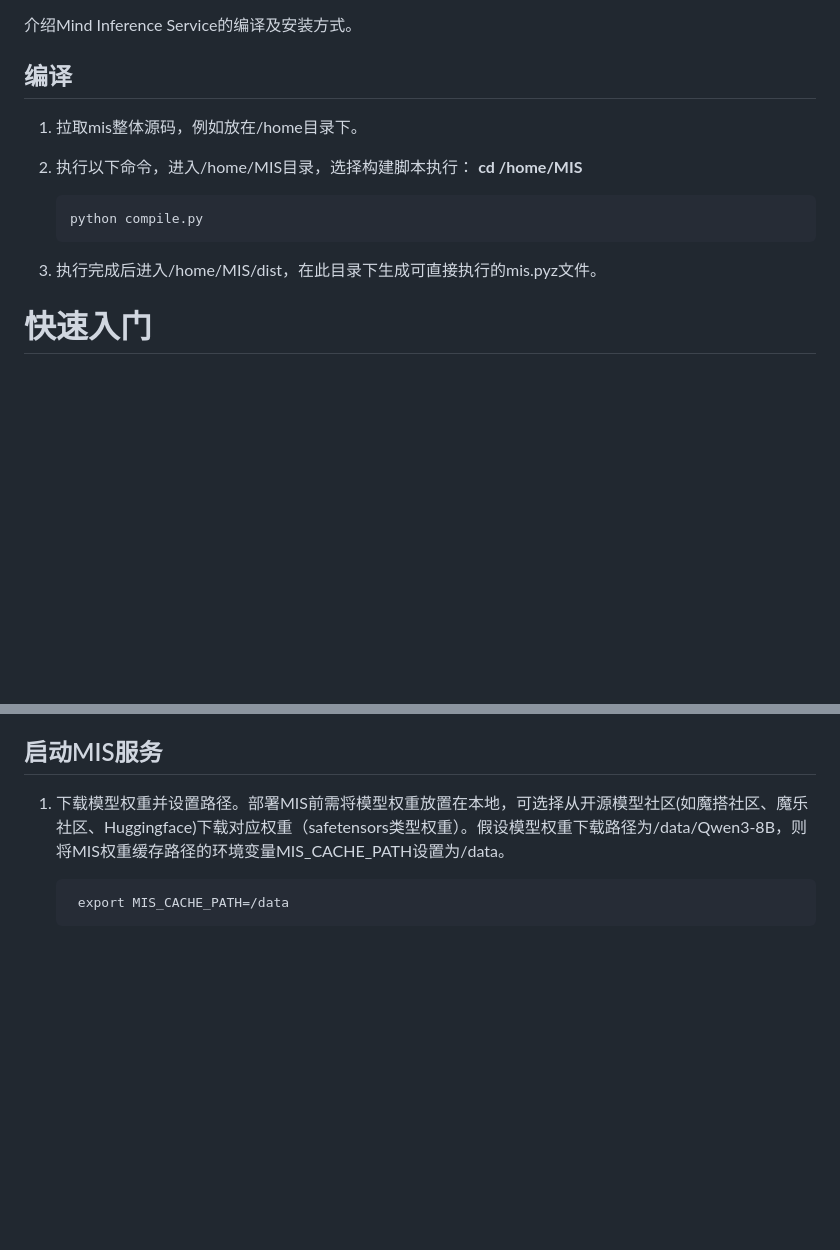
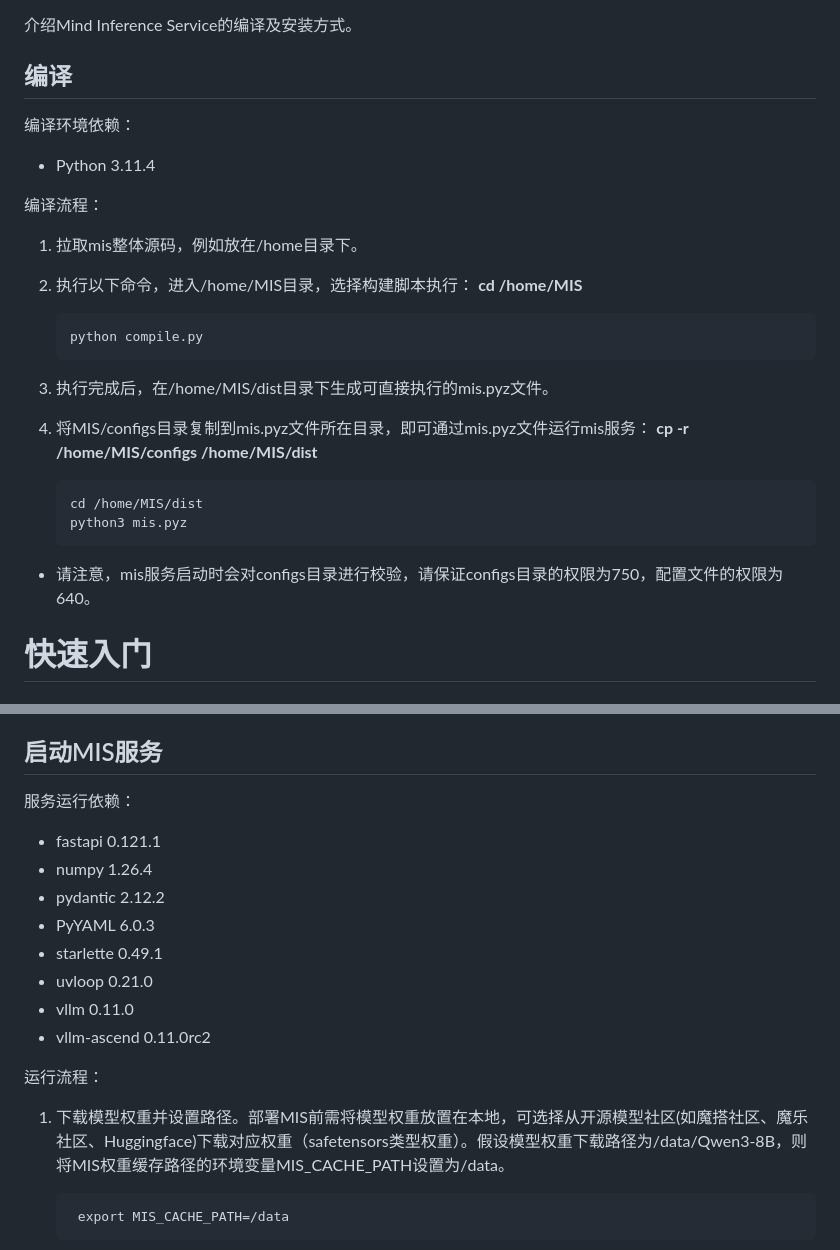
Before and after one commit to Ascend/MindInferenceService, a Markdown page: README.md, 2 parts joined by grey strips. GitHub-like rendering; blank space fills up the shorter version.

Commit message:
Modify the compilation section in the README file
Co-authored-by: yujinzheng<yujinzheng@huawei.com>

```diff
--- a/README.md
+++ b/README.md
@@ -60,12 +60,24 @@
 
 ## 编译
 
+编译环境依赖：
+- Python 3.11.4
+
+编译流程：
+
 1.  拉取mis整体源码，例如放在/home目录下。
 2.  执行以下命令，进入/home/MIS目录，选择构建脚本执行：
     **cd /home/MIS**
 
         python compile.py
-3.  执行完成后进入/home/MIS/dist，在此目录下生成可直接执行的mis.pyz文件。
+3.  执行完成后，在/home/MIS/dist目录下生成可直接执行的mis.pyz文件。
+4.  将MIS/configs目录复制到mis.pyz文件所在目录，即可通过mis.pyz文件运行mis服务：
+    **cp -r /home/MIS/configs /home/MIS/dist**
+
+        cd /home/MIS/dist
+        python3 mis.pyz
+
+- 请注意，mis服务启动时会对configs目录进行校验，请保证configs目录的权限为750，配置文件的权限为640。
 
 # 快速入门
 
@@ -81,6 +93,18 @@
 - 安装MIS以及相关依赖，具体安装过程请参见[环境部署](#环境部署)。
 
 ## 启动MIS服务
+
+服务运行依赖：
+- fastapi 0.121.1
+- numpy 1.26.4
+- pydantic 2.12.2
+- PyYAML 6.0.3
+- starlette 0.49.1
+- uvloop 0.21.0
+- vllm 0.11.0
+- vllm-ascend 0.11.0rc2
+
+运行流程：
 
 1. 下载模型权重并设置路径。部署MIS前需将模型权重放置在本地，可选择从开源模型社区(如魔搭社区、魔乐社区、Huggingface)下载对应权重（safetensors类型权重）。假设模型权重下载路径为/data/Qwen3-8B，则将MIS权重缓存路径的环境变量MIS_CACHE_PATH设置为/data。
 
```
